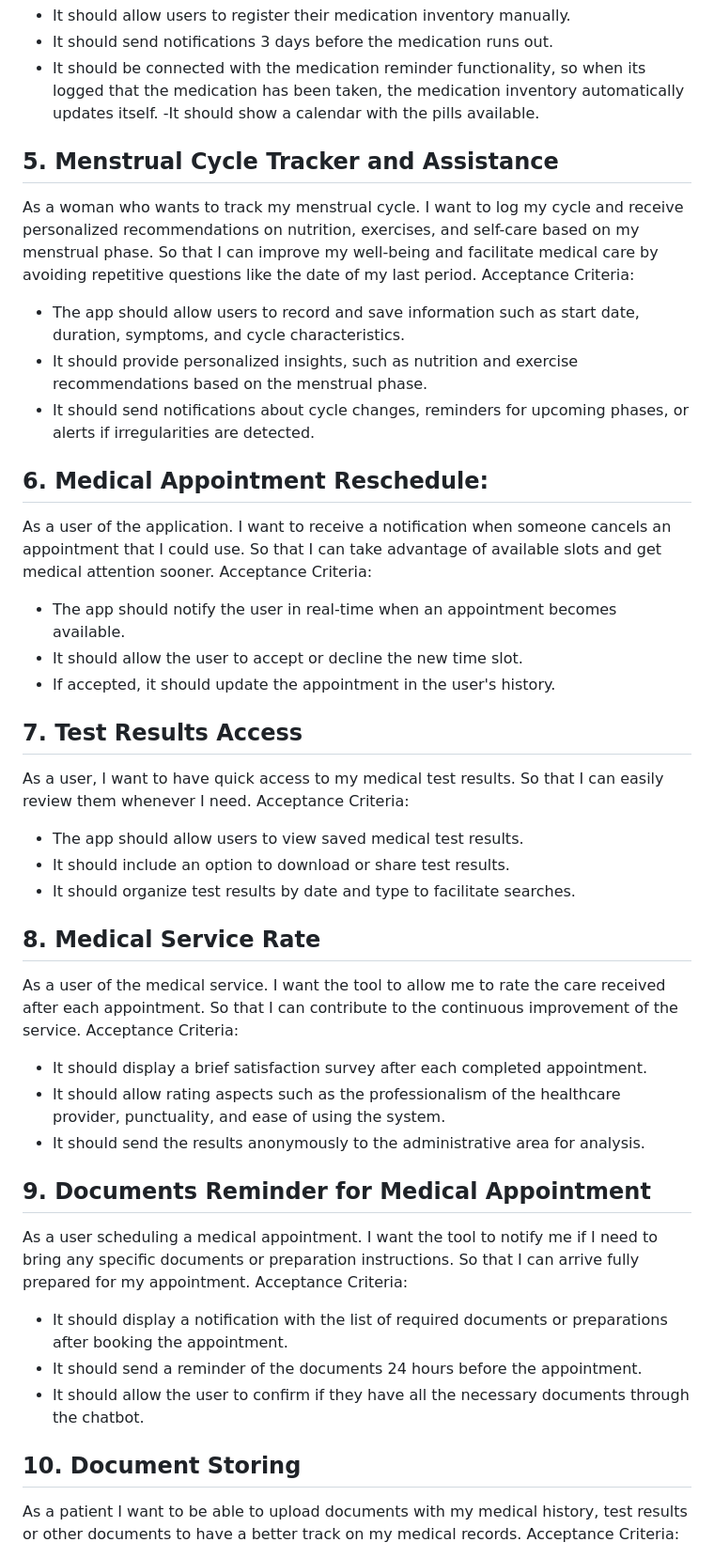
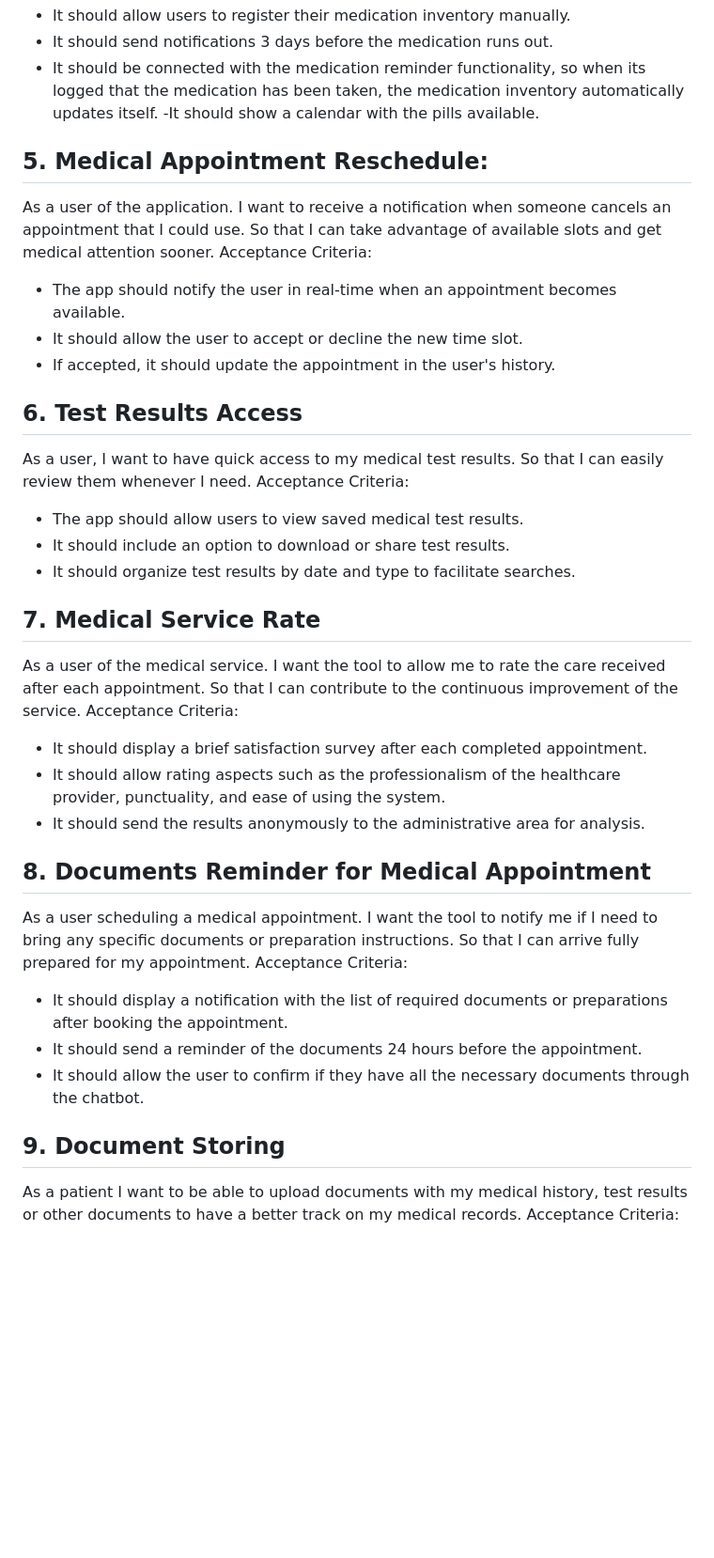
Before and after one commit to vcastrop/vitalIA, a Markdown page: HistoriasDeUsuario.md, the part around the change. Shown at 94% size. GitHub-like rendering; blank space fills up the shorter version.

```diff
--- a/HistoriasDeUsuario.md
+++ b/HistoriasDeUsuario.md
@@ -26,19 +26,13 @@ As a user who takes prescribed medication. I want to track how much medication I
 - It should be connected with the medication reminder functionality, so when its logged that the medication has been taken, the medication inventory automatically updates itself.
 -It should show a calendar with the pills available.
 
-## 5. Menstrual Cycle Tracker and Assistance
-As a woman who wants to track my menstrual cycle. I want to log my cycle and receive personalized recommendations on nutrition, exercises, and self-care based on my menstrual phase. So that I can improve my well-being and facilitate medical care by avoiding repetitive questions like the date of my last period.
-Acceptance Criteria:
--	The app should allow users to record and save information such as start date, duration, symptoms, and cycle characteristics.
--	It should provide personalized insights, such as nutrition and exercise recommendations based on the menstrual phase.
--	It should send notifications about cycle changes, reminders for upcoming phases, or alerts if irregularities are detected.
-## 6. Medical Appointment Reschedule:
+## 5. Medical Appointment Reschedule:
 As a user of the application. I want to receive a notification when someone cancels an appointment that I could use. So that I can take advantage of available slots and get medical attention sooner.
 Acceptance Criteria:
 -	The app should notify the user in real-time when an appointment becomes available.
 -	It should allow the user to accept or decline the new time slot.
 -	If accepted, it should update the appointment in the user's history.
-## 7. Test Results Access
+## 6. Test Results Access
 As a user, I want to have quick access to my medical test results. So that I can easily review them whenever I need.
 Acceptance Criteria:
 -	The app should allow users to view saved medical test results.
@@ -47,20 +41,20 @@ Acceptance Criteria:
 
 
 
-## 8. Medical Service Rate
+## 7. Medical Service Rate
 As a user of the medical service. I want the tool to allow me to rate the care received after each appointment. So that I can contribute to the continuous improvement of the service.
 Acceptance Criteria:
 -	It should display a brief satisfaction survey after each completed appointment.
 -	It should allow rating aspects such as the professionalism of the healthcare provider, punctuality, and ease of using the system.
 -	It should send the results anonymously to the administrative area for analysis.
 
-## 9. Documents Reminder for Medical Appointment
+## 8. Documents Reminder for Medical Appointment
 As a user scheduling a medical appointment. I want the tool to notify me if I need to bring any specific documents or preparation instructions. So that I can arrive fully prepared for my appointment.
 Acceptance Criteria:
 -	It should display a notification with the list of required documents or preparations after booking the appointment.
 -	It should send a reminder of the documents 24 hours before the appointment.
 -	It should allow the user to confirm if they have all the necessary documents through the chatbot.
- ## 10. Document Storing
+ ## 9. Document Storing
 As a patient I want to be able to upload documents with my medical history, test results or other documents to have a better track on my medical records.
 Acceptance Criteria:
 - The app should be able to read the documents and extract the information to classify it in sections
```
